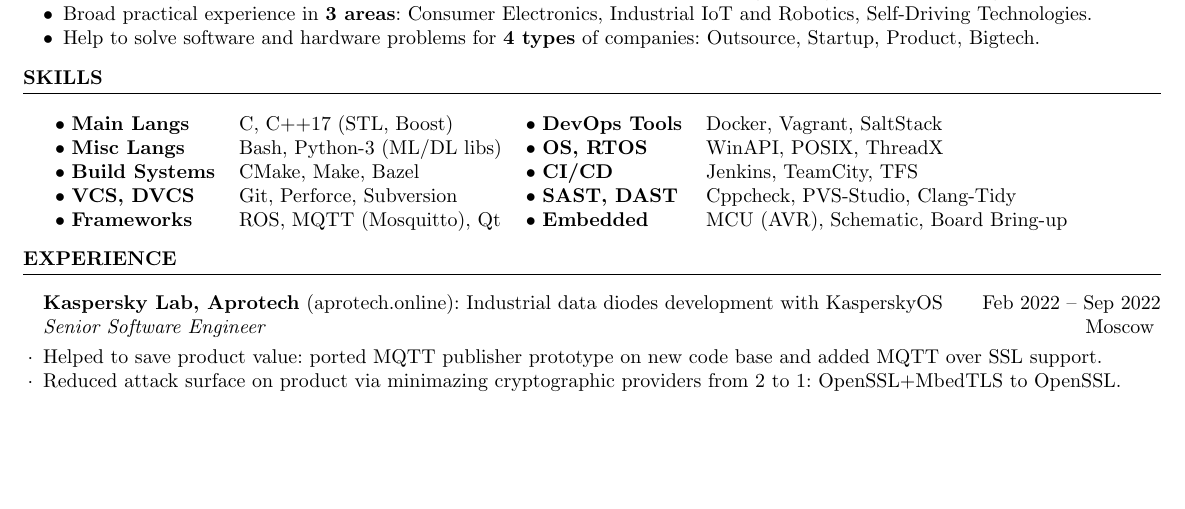
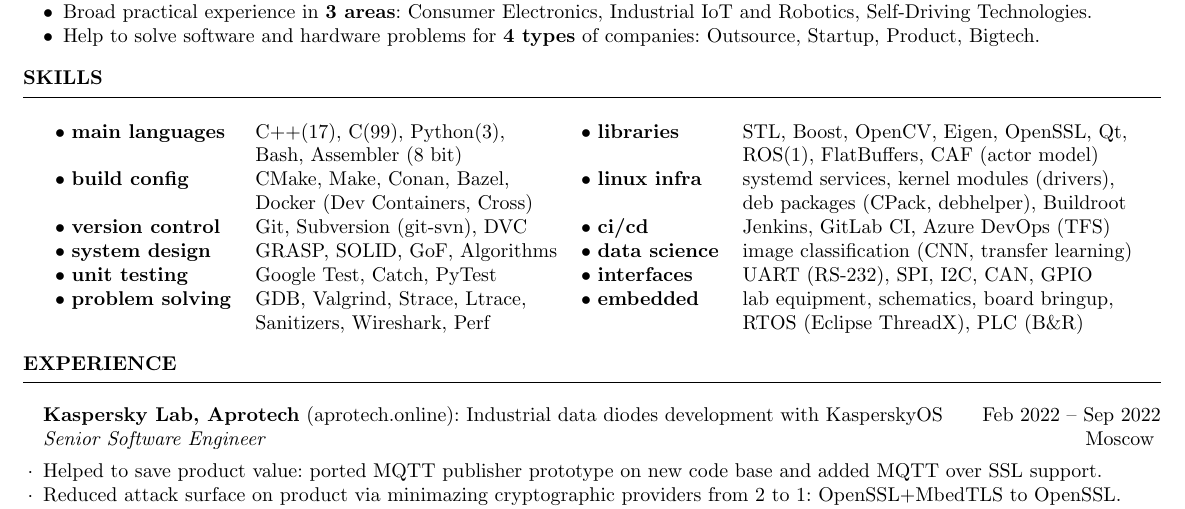
Before and after one commit to vyivanov/cv, a LaTeX CV (Vladimir.Ivanov.CV.tex): part of the page before the commit and part of page 1 of 2 after it, cut so that both start at the same text, the shorter picture padded with empty space. Compiled offline with pdfLaTeX.

Commit message:
Reformat skills section

```diff
--- a/Vladimir.Ivanov.CV.tex
+++ b/Vladimir.Ivanov.CV.tex
@@ -26,11 +26,15 @@
 \begin{rSection}{skills}
 \begin{tabular}{llll}
 
-$\bullet$ \textbf{Main Langs}    & C, C++17 (STL, Boost)       & $\bullet$ \textbf{DevOps Tools} & Docker, Vagrant, SaltStack \\
-$\bullet$ \textbf{Misc Langs}    & Bash, Python-3 (ML/DL libs) & $\bullet$ \textbf{OS, RTOS}     & WinAPI, POSIX, ThreadX \\
-$\bullet$ \textbf{Build Systems} & CMake, Make, Bazel          & $\bullet$ \textbf{CI/CD}        & Jenkins, TeamCity, TFS \\
-$\bullet$ \textbf{VCS, DVCS}     & Git, Perforce, Subversion   & $\bullet$ \textbf{SAST, DAST}   & Cppcheck, PVS-Studio, Clang-Tidy \\
-$\bullet$ \textbf{Frameworks}    & ROS, MQTT (Mosquitto), Qt   & $\bullet$ \textbf{Embedded}     & MCU (AVR), Schematic, Board Bring-up
+$\bullet$ \textbf{main languages}  & C++(17), C(99), Python(3),      & $\bullet$ \textbf{libraries}    & STL, Boost, OpenCV, Eigen, OpenSSL, Qt,       \\
+                                   & Bash, Assembler (8 bit)         &                                 & ROS(1), FlatBuffers, CAF (actor model)        \\
+$\bullet$ \textbf{build config}    & CMake, Make, Conan, Bazel,      & $\bullet$ \textbf{linux infra}  & systemd services, kernel modules (drivers),   \\
+                                   & Docker (Dev Containers, Cross)  &                                 & deb packages (CPack, debhelper), Buildroot    \\
+$\bullet$ \textbf{version control} & Git, Subversion (git-svn), DVC  & $\bullet$ \textbf{ci/cd}        & Jenkins, GitLab CI, Azure DevOps (TFS)        \\
+$\bullet$ \textbf{system design}   & GRASP, SOLID, GoF, Algorithms   & $\bullet$ \textbf{data science} & image classification (CNN, transfer learning) \\
+$\bullet$ \textbf{unit testing}    & Google Test, Catch, PyTest      & $\bullet$ \textbf{interfaces}   & UART (RS-232), SPI, I2C, CAN, GPIO            \\
+$\bullet$ \textbf{problem solving} & GDB, Valgrind, Strace, Ltrace,  & $\bullet$ \textbf{embedded}     & lab equipment, schematics, board bringup,     \\
+                                   & Sanitizers, Wireshark, Perf     &                                 & RTOS (Eclipse ThreadX), PLC (B\&R)
 
 \end{tabular}
 \end{rSection}
```
